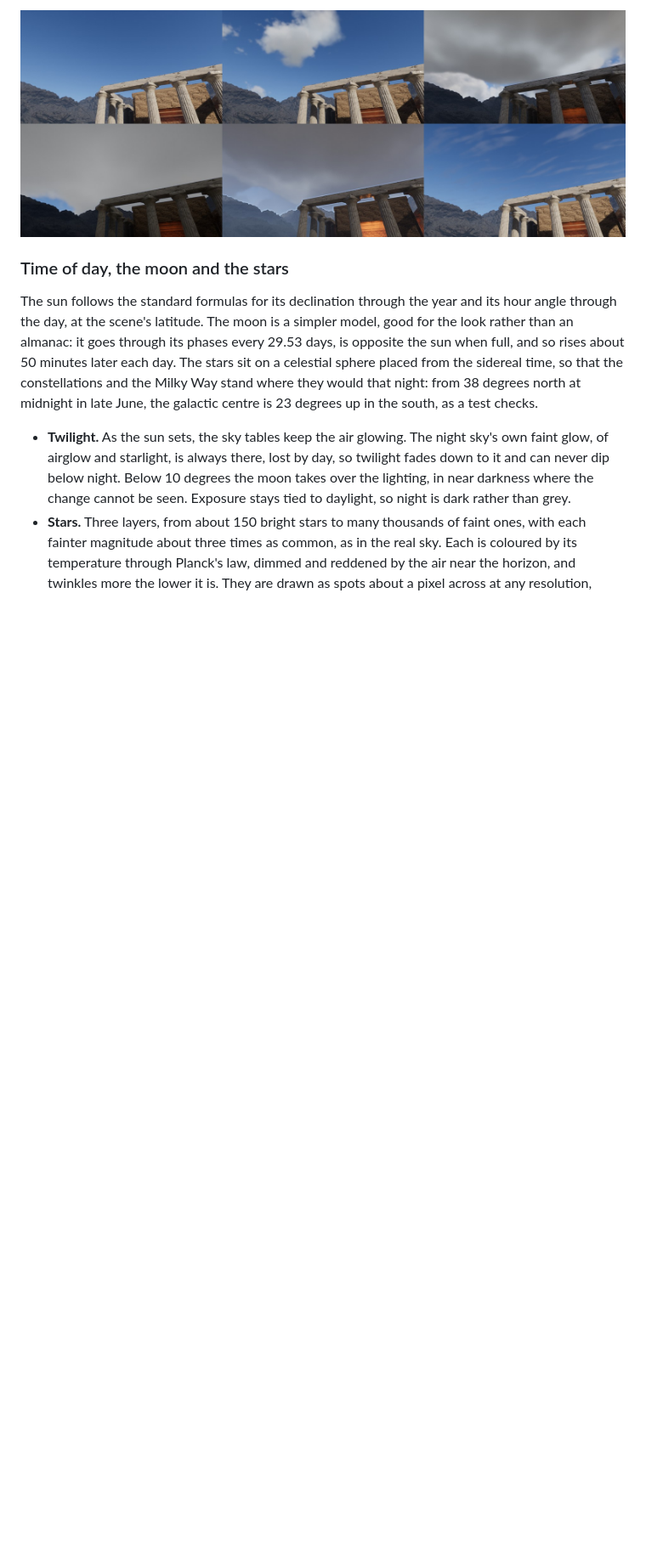
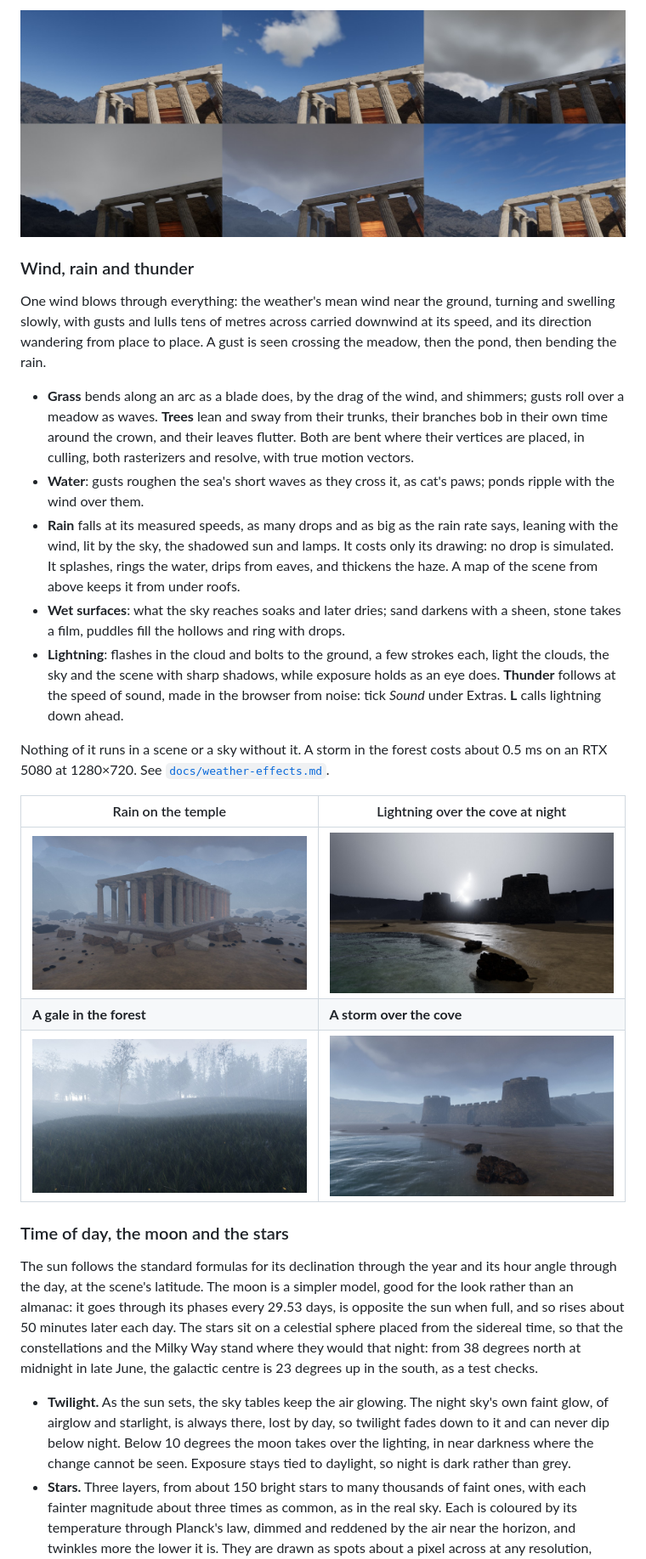
Before and after one commit to SamG-Coder/solstice, a Markdown page: README.md, the part around the change. Shown at 85% size. Rendered like a GitHub page; pictures changed too: docs/lightning-cove.jpg (added), docs/rain-temple.jpg (added), docs/storm-cove.jpg (added); blank space fills up the shorter version.

Commit message:
Docs: wind, rain and thunder in the README, with captures of all three scenes
Co-Authored-By: Claude Opus 5.5 <noreply@anthropic.com>

```diff
--- a/README.md
+++ b/README.md
@@ -289,6 +289,39 @@ frame's, reprojected; texels behind geometry are skipped. At 1080p in the forest
 
 ![The six built-in kinds of weather over the temple: clear, fair, broken, overcast, storm and cirrus](docs/weather.jpg)
 
+### Wind, rain and thunder
+
+One wind blows through everything: the weather's mean wind near the ground, turning and
+swelling slowly, with gusts and lulls tens of metres across carried downwind at its speed, and
+its direction wandering from place to place. A gust is seen crossing the meadow, then the pond,
+then bending the rain.
+
+- **Grass** bends along an arc as a blade does, by the drag of the wind, and shimmers; gusts roll
+  over a meadow as waves. **Trees** lean and sway from their trunks, their branches bob in their
+  own time around the crown, and their leaves flutter. Both are bent where their vertices are
+  placed, in culling, both rasterizers and resolve, with true motion vectors.
+- **Water**: gusts roughen the sea's short waves as they cross it, as cat's paws; ponds ripple
+  with the wind over them.
+- **Rain** falls at its measured speeds, as many drops and as big as the rain rate says, leaning
+  with the wind, lit by the sky, the shadowed sun and lamps. It costs only its drawing: no drop
+  is simulated. It splashes, rings the water, drips from eaves, and thickens the haze. A map of
+  the scene from above keeps it from under roofs.
+- **Wet surfaces**: what the sky reaches soaks and later dries; sand darkens with a sheen,
+  stone takes a film, puddles fill the hollows and ring with drops.
+- **Lightning**: flashes in the cloud and bolts to the ground, a few strokes each, light the
+  clouds, the sky and the scene with sharp shadows, while exposure holds as an eye does.
+  **Thunder** follows at the speed of sound, made in the browser from noise: tick *Sound* under
+  Extras. **L** calls lightning down ahead.
+
+Nothing of it runs in a scene or a sky without it. A storm in the forest costs about 0.5 ms on an
+RTX 5080 at 1280×720. See [`docs/weather-effects.md`](docs/weather-effects.md).
+
+| Rain on the temple | Lightning over the cove at night |
+|---|---|
+| ![The temple soaked in a downpour, its sand dark and puddled](docs/rain-temple.jpg) | ![A bolt behind the fort, its flash on the wet sand](docs/lightning-cove.jpg) |
+| **A gale in the forest** | **A storm over the cove** |
+| ![Rain slanting through the wood in a gale, the grass laid over](docs/storm-forest.jpg) | ![Rain over the cove's sea and wet beach](docs/storm-cove.jpg) |
+
 ### Time of day, the moon and the stars
 
 The sun follows the standard formulas for its declination through the year and its hour angle
```
